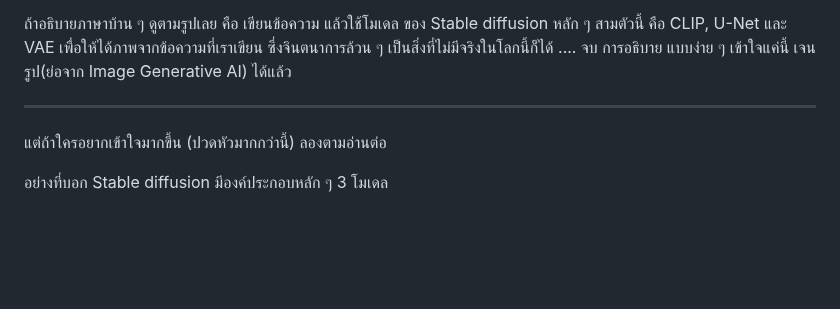
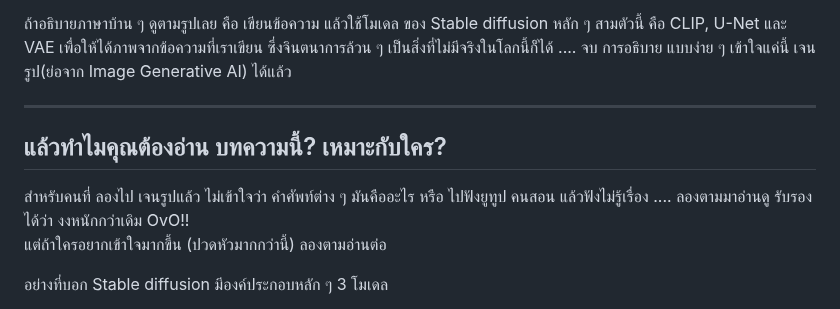
Before and after one commit to gordon123/lean2ComfyUI, a Markdown page: (Thai) #5.1 Basic CLIP.md, the part around the change. GitHub-like rendering; blank space fills up the shorter version.

```diff
--- a/(Thai) #5.1 Basic CLIP.md
+++ b/(Thai) #5.1 Basic CLIP.md
@@ -7,7 +7,9 @@
  เพื่อให้ได้ภาพจากข้อความที่เราเขียน ซึ่งจินตนาการล้วน ๆ เป็นสิ่งที่ไม่มีจริงในโลกนี้ก็ได้ .... จบ การอธิบาย แบบง่าย ๆ เข้าใจแค่นี้ เจนรูป(ย่อจาก Image Generative AI) ได้แล้ว
 
 ---
- แต่ถ้าใครอยากเข้าใจมากขึ้น (ปวดหัวมากกว่านี้) ลองตามอ่านต่อ
+## แล้วทำไมคุณต้องอ่าน บทความนี้? เหมาะกับใคร?
+สำหรับคนที่ ลองไป เจนรูปแล้ว ไม่เข้าใจว่า คำศัพท์ต่าง ๆ มันคืออะไร หรือ ไปฟังยูทูป คนสอน แล้วฟังไม่รู้เรื่อง .... ลองตามมาอ่านดู รับรองได้ว่า งงหนักกว่าเดิม OvO!! <br>
+ แต่ถ้าใครอยากเข้าใจมากขึ้น (ปวดหัวมากกว่านี้) ลองตามอ่านต่อ <br>
 
 อย่างที่บอก Stable diffusion มีองค์ประกอบหลัก ๆ  3 โมเดล
 
```
